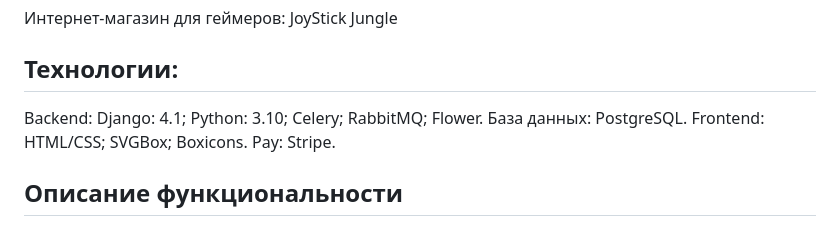
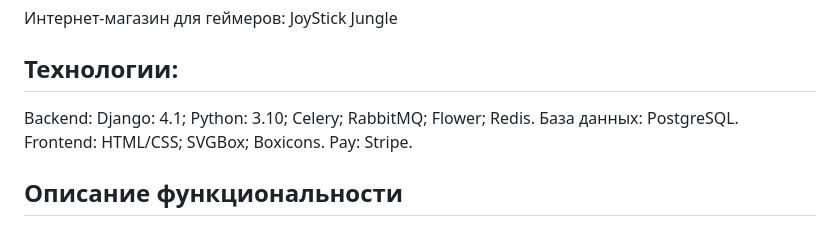
Before and after one commit to saharovartur/shop_joystick_jungle, a Markdown page: README.md, the part around the change. Drawn GitHub-style.

Commit message:
дополнил функциональность

```diff
--- a/README.md
+++ b/README.md
@@ -7,7 +7,7 @@ shop_joystick_jungle
 ## Технологии:
 
 Backend: Django: 4.1;
-Python: 3.10; Celery; RabbitMQ; Flower.
+Python: 3.10; Celery; RabbitMQ; Flower; Redis.
 База данных: PostgreSQL.
 Frontend: HTML/CSS; SVGBox; Boxicons.
 Pay: Stripe.
```
